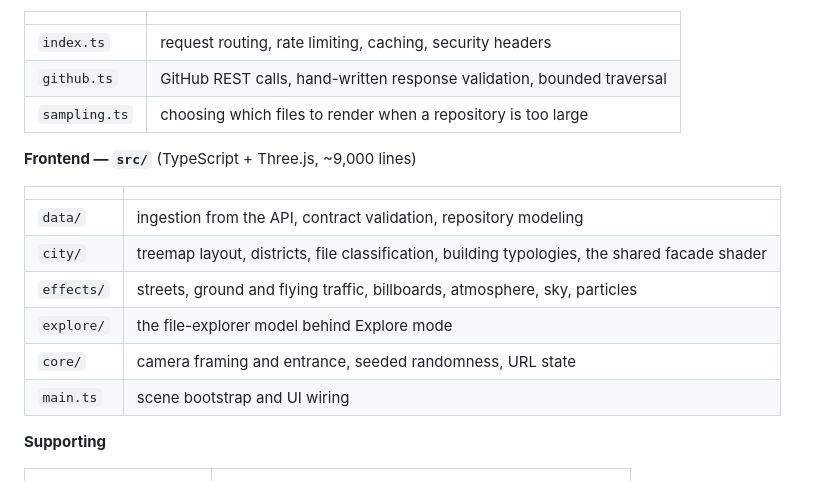
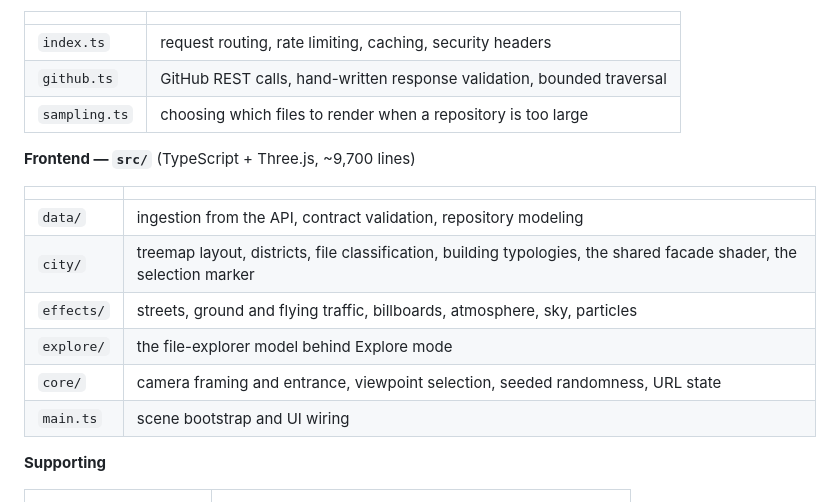
Before and after one commit to HaithamAlMaamari/RepoCity, a Markdown page: README.md, the part around the change. Rendered like a GitHub page.

```diff
--- a/README.md
+++ b/README.md
@@ -78,15 +78,15 @@ Two deployables, one repository. `worker/` is the backend and the only thing tha
 | `github.ts` | GitHub REST calls, hand-written response validation, bounded traversal |
 | `sampling.ts` | choosing which files to render when a repository is too large |
 
-**Frontend — `src/`** (TypeScript + Three.js, ~9,000 lines)
+**Frontend — `src/`** (TypeScript + Three.js, ~9,700 lines)
 
 | | |
 |---|---|
 | `data/` | ingestion from the API, contract validation, repository modeling |
-| `city/` | treemap layout, districts, file classification, building typologies, the shared facade shader |
+| `city/` | treemap layout, districts, file classification, building typologies, the shared facade shader, the selection marker |
 | `effects/` | streets, ground and flying traffic, billboards, atmosphere, sky, particles |
 | `explore/` | the file-explorer model behind Explore mode |
-| `core/` | camera framing and entrance, seeded randomness, URL state |
+| `core/` | camera framing and entrance, viewpoint selection, seeded randomness, URL state |
 | `main.ts` | scene bootstrap and UI wiring |
 
 **Supporting**
```
Also changed, not shown: CONTRIBUTING.md (+3 -2 lines), docs/ROADMAP.md (+11 -0 lines).
